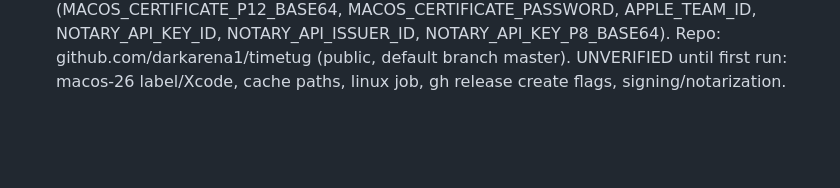
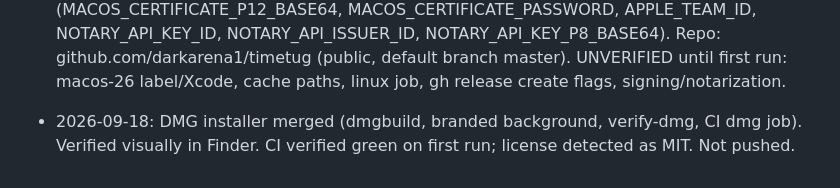
Before and after one commit to darkarena1/timetug, a Markdown page: docs/PROGRESS.md, the part around the change. Rendered like a GitHub page; blank space fills up the shorter version.

Commit message:
docs: log DMG installer and CI verification

```diff
--- a/docs/PROGRESS.md
+++ b/docs/PROGRESS.md
@@ -58,3 +58,5 @@ Branch: `feature/core-app`. To resume: read this file and `git log`, then contin
 - 2026-09-18: takeover screen redesign (8d4ce31): blurred navy backdrop (NSVisualEffectView + tint; solid under Reduce Transparency), puppy hero (AboutHero), big countdown numeral (calm >60s, orange <=60s with pulse unless Reduce Motion, 'Starting now', red-orange 'Started N min ago'), title + details line (time range, calendar, N people), big Join capsule, Snooze menu (1/5/10), quiet Dismiss, keyboard Return/Esc/1/5/0 with hint line, VoiceOver announcement + initial focus, secondary displays mirror puppy mark + countdown + title; pure TakeoverText logic (16 tests). App 118 tests, Core 106. UNVERIFIED (needs user, Test tug on two displays): real blur, fade/pulse, focus and VoiceOver, shortcuts in a live window, Snooze menu look (tiny edge artifact on the capsule in the render), multi-display. Possible tweak: content looks small on 1920 wide displays (scale up). Merged to master locally.
 - 2026-09-18: USER CLOSED the About issue (it was the window-behind-Xcode problem, fixed and confirmed). Open items now: user to run docs/manual-tests/macos-checklist.md (popup glass look, hotkey, takeover on two displays, relaunch/no-duplicate takeover, meeting moved later), choose artwork license, push to GitHub when ready (no remote yet), native icon render before release. Roadmap: sub-project 2 (public CalendarSource plugin interface), sub-project 3 (Google/iCloud CalDAV/Exchange sources with app-owned config UI and Keychain credentials).
 - 2026-09-18: GitHub setup prepared (4bbc021, 6360b4e, 7deceb0): CI (core, app, core-linux allowed to fail) on macos-26, tag-triggered release workflow that publishes an UNSIGNED prerelease zip until Apple signing secrets are added (then signs with Developer ID, notarizes, staples, DMG), scripts in scripts/ci and scripts/release, community files, artwork all-rights-reserved (artwork/LICENSE.md), code MIT, docs/release.md lists the 6 secrets to add later (MACOS_CERTIFICATE_P12_BASE64, MACOS_CERTIFICATE_PASSWORD, APPLE_TEAM_ID, NOTARY_API_KEY_ID, NOTARY_API_ISSUER_ID, NOTARY_API_KEY_P8_BASE64). Repo: github.com/darkarena1/timetug (public, default branch master). UNVERIFIED until first run: macos-26 label/Xcode, cache paths, linux job, gh release create flags, signing/notarization.
+
+- 2026-09-18: DMG installer merged (dmgbuild, branded background, verify-dmg, CI dmg job). Verified visually in Finder. CI verified green on first run; license detected as MIT. Not pushed.
```
